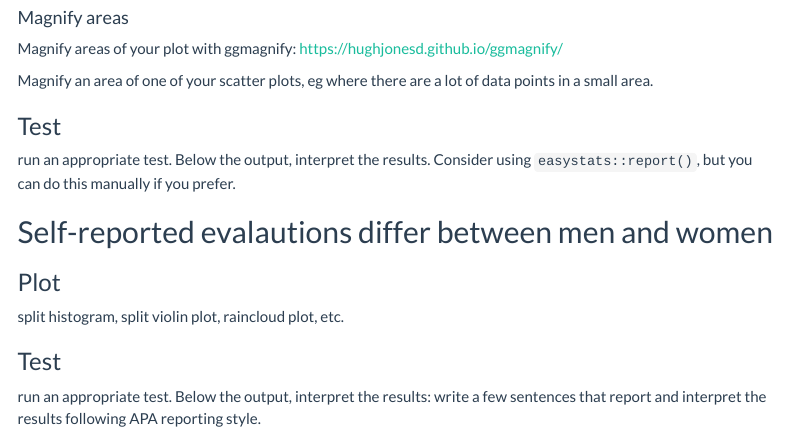
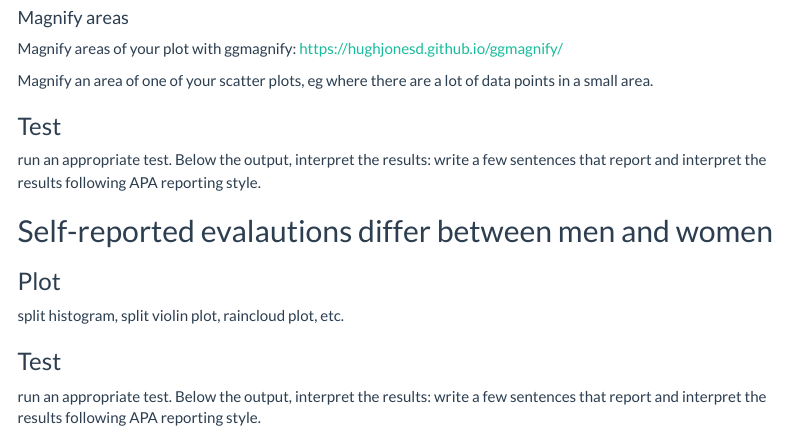
Before and after one commit to viviwidmer/data-wrangling-and-visualization-course, an R Markdown document (implicit evaluations study/code/analysis.Rmd): the page in a window 1100 px wide, from 3430 px down. Rendered offline with R 4.5, knitr and Pandoc, with nearby package versions; some code elsewhere in the file could not run offline; menus at the side of the page are left out.

Commit message:
Update analysis.Rmd

````diff
--- a/implicit evaluations study/code/analysis.Rmd
+++ b/implicit evaluations study/code/analysis.Rmd
@@ -272,7 +272,7 @@ Magnify areas of your plot with ggmagnify: https://hughjonesd.github.io/ggmagnif
 
 ### Test
 
-\TODO run an appropriate test. Below the output, interpret the results. Consider using `easystats::report()`, but you can do this manually if you prefer.
+\TODO run an appropriate test. Below the output, interpret the results: write a few sentences that report and interpret the results following APA reporting style.
 
 ```{r}
 
````
